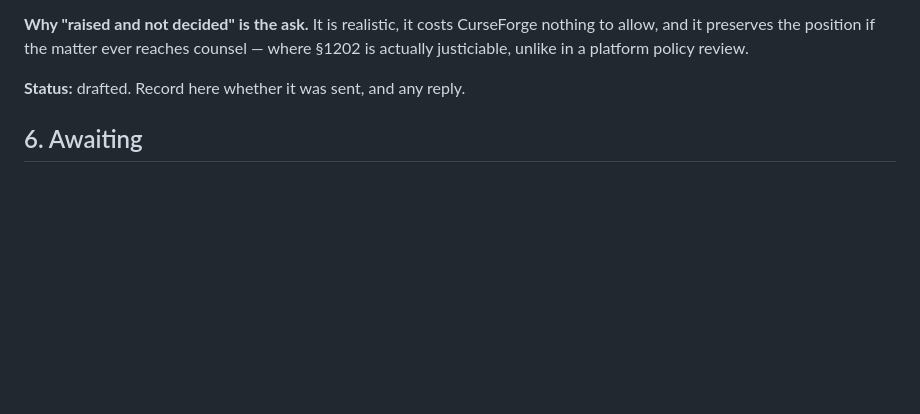
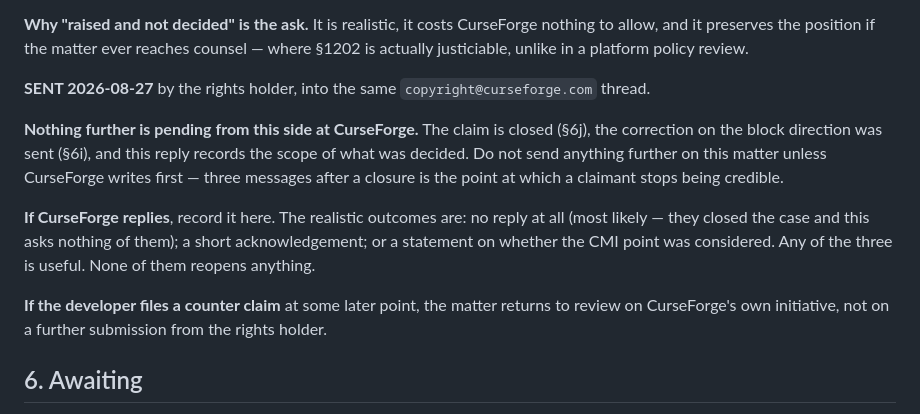
Before and after one commit to LarryThiessen/GSE-Addon-vs-GRIP-EMS-Addon-Copyright-Violations, a Markdown page: correspondence/2026-07-cf-claim-thread.md, the part around the change. GitHub-like rendering; blank space fills up the shorter version.

Commit message:
correspondence: §6k reply sent to CurseForge 2026-08-27
Marked sent. Records that nothing further is pending from this side: the claim is
closed (§6j), the block-direction correction was sent (§6i), and this reply
records the scope of what was decided rather than contesting it.

Guidance added: do not send anything further unless CurseForge writes first —
three messages after a closure is where a claimant stops being credible. If the
developer files a counter claim, the matter returns to review on CurseForge's own
initiative, not on a further submission.

```diff
--- a/correspondence/2026-07-cf-claim-thread.md
+++ b/correspondence/2026-07-cf-claim-thread.md
@@ -666,7 +666,20 @@ the decision and does not ask for a reopening. Three moves only —
 allow, and it preserves the position if the matter ever reaches counsel — where §1202 is
 actually justiciable, unlike in a platform policy review.
 
-**Status:** drafted. Record here whether it was sent, and any reply.
+**SENT 2026-08-27** by the rights holder, into the same `copyright@curseforge.com` thread.
+
+**Nothing further is pending from this side at CurseForge.** The claim is closed (§6j), the
+correction on the block direction was sent (§6i), and this reply records the scope of what was
+decided. Do not send anything further on this matter unless CurseForge writes first — three
+messages after a closure is the point at which a claimant stops being credible.
+
+**If CurseForge replies**, record it here. The realistic outcomes are: no reply at all (most
+likely — they closed the case and this asks nothing of them); a short acknowledgement; or a
+statement on whether the CMI point was considered. Any of the three is useful. None of them
+reopens anything.
+
+**If the developer files a counter claim** at some later point, the matter returns to review on
+CurseForge's own initiative, not on a further submission from the rights holder.
 
 
 ## 6. Awaiting
```
